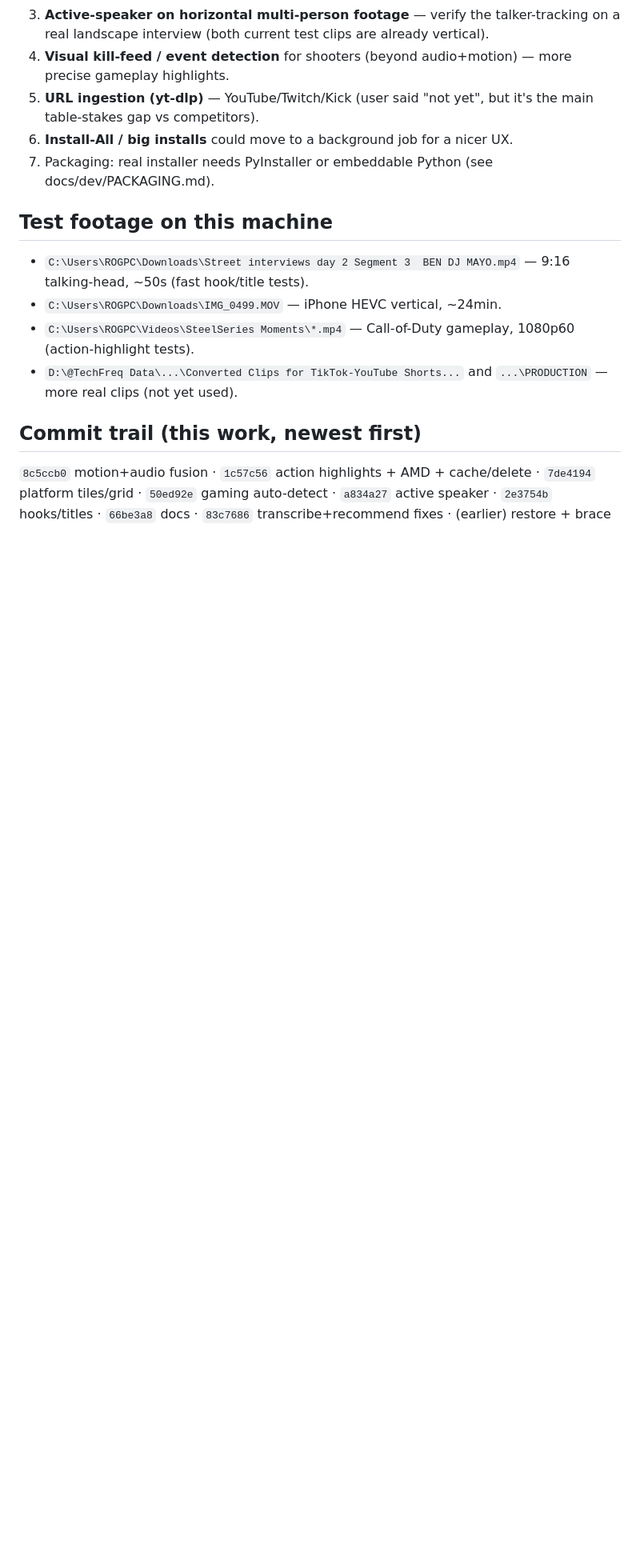
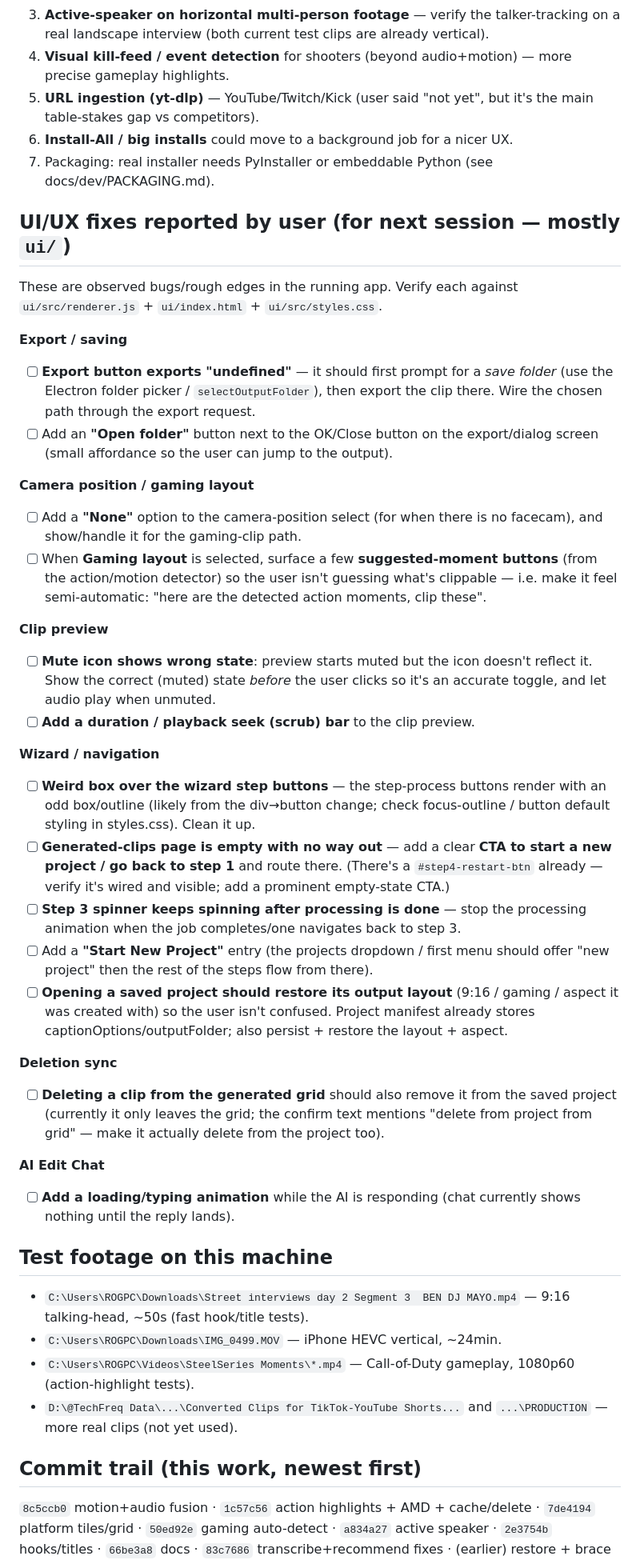
Before and after one commit to TechFreq/Klipzy-Studio, a Markdown page: docs/dev/STATUS.md, the part around the change. Shown at 80% size. Drawn GitHub-style; blank space fills up the shorter version.

Commit message:
docs: capture reported UI/UX fixes in STATUS.md for next session
Export-to-folder (fix 'undefined'), open-folder button, camera 'None' option,
gaming suggested-moment buttons, mute-icon state, playback seek bar, wizard-step
button box, empty generated-clips CTA, step-3 spinner not stopping, Start New
Project entry, restore project layout on open, sync clip deletion to project,
AI chat loading animation.

```diff
--- a/docs/dev/STATUS.md
+++ b/docs/dev/STATUS.md
@@ -60,6 +60,54 @@ pytest tests/ -q                  # 67 tests
 6. **Install-All / big installs** could move to a background job for a nicer UX.
 7. Packaging: real installer needs PyInstaller or embeddable Python (see docs/dev/PACKAGING.md).
 
+## UI/UX fixes reported by user (for next session — mostly `ui/`)
+These are observed bugs/rough edges in the running app. Verify each against
+`ui/src/renderer.js` + `ui/index.html` + `ui/src/styles.css`.
+
+**Export / saving**
+- [ ] **Export button exports "undefined"** — it should first prompt for a *save
+  folder* (use the Electron folder picker / `selectOutputFolder`), then export
+  the clip there. Wire the chosen path through the export request.
+- [ ] Add an **"Open folder"** button next to the OK/Close button on the
+  export/dialog screen (small affordance so the user can jump to the output).
+
+**Camera position / gaming layout**
+- [ ] Add a **"None"** option to the camera-position select (for when there is no
+  facecam), and show/handle it for the gaming-clip path.
+- [ ] When **Gaming layout** is selected, surface a few **suggested-moment buttons**
+  (from the action/motion detector) so the user isn't guessing what's clippable —
+  i.e. make it feel semi-automatic: "here are the detected action moments, clip these".
+
+**Clip preview**
+- [ ] **Mute icon shows wrong state**: preview starts muted but the icon doesn't
+  reflect it. Show the correct (muted) state *before* the user clicks so it's an
+  accurate toggle, and let audio play when unmuted.
+- [ ] **Add a duration / playback seek (scrub) bar** to the clip preview.
+
+**Wizard / navigation**
+- [ ] **Weird box over the wizard step buttons** — the step-process buttons render
+  with an odd box/outline (likely from the div→button change; check focus-outline
+  / button default styling in styles.css). Clean it up.
+- [ ] **Generated-clips page is empty with no way out** — add a clear **CTA to start
+  a new project / go back to step 1** and route there. (There's a `#step4-restart-btn`
+  already — verify it's wired and visible; add a prominent empty-state CTA.)
+- [ ] **Step 3 spinner keeps spinning after processing is done** — stop the
+  processing animation when the job completes/one navigates back to step 3.
+- [ ] Add a **"Start New Project"** entry (the projects dropdown / first menu should
+  offer "new project" then the rest of the steps flow from there).
+- [ ] **Opening a saved project should restore its output layout** (9:16 / gaming /
+  aspect it was created with) so the user isn't confused. Project manifest already
+  stores captionOptions/outputFolder; also persist + restore the layout + aspect.
+
+**Deletion sync**
+- [ ] **Deleting a clip from the generated grid** should also remove it from the
+  saved project (currently it only leaves the grid; the confirm text mentions
+  "delete from project from grid" — make it actually delete from the project too).
+
+**AI Edit Chat**
+- [ ] **Add a loading/typing animation** while the AI is responding (chat currently
+  shows nothing until the reply lands).
+
 ## Test footage on this machine
 - `C:\Users\ROGPC\Downloads\Street interviews day 2 Segment 3  BEN DJ MAYO.mp4` — 9:16 talking-head, ~50s (fast hook/title tests).
 - `C:\Users\ROGPC\Downloads\IMG_0499.MOV` — iPhone HEVC vertical, ~24min.
```
